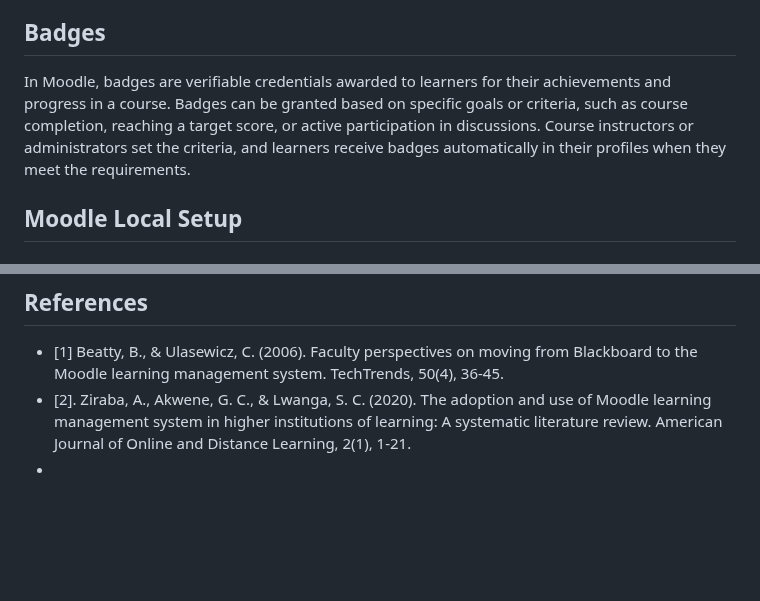
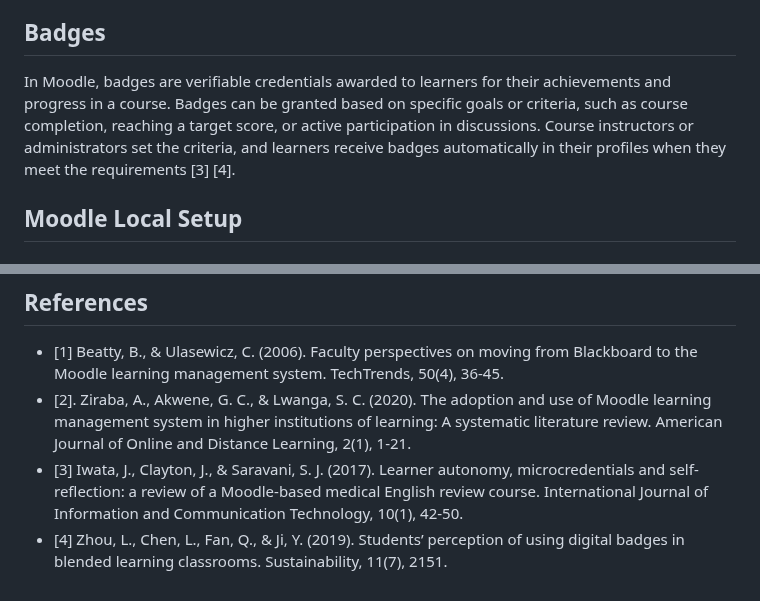
Before and after one commit to philip-raschke/educredentials, a Markdown page: README.md, 2 parts joined by grey strips. Rendered like a GitHub page; blank space fills up the shorter version.

```diff
--- a/README.md
+++ b/README.md
@@ -14,7 +14,7 @@ Moodle is an open-source e-learning platform used for creating and managing onli
 
 ## Badges
 
-In Moodle, badges are verifiable credentials awarded to learners for their achievements and progress in a course. Badges can be granted based on specific goals or criteria, such as course completion, reaching a target score, or active participation in discussions. Course instructors or administrators set the criteria, and learners receive badges automatically in their profiles when they meet the requirements.
+In Moodle, badges are verifiable credentials awarded to learners for their achievements and progress in a course. Badges can be granted based on specific goals or criteria, such as course completion, reaching a target score, or active participation in discussions. Course instructors or administrators set the criteria, and learners receive badges automatically in their profiles when they meet the requirements [3] [4].
 
 ## Moodle Local Setup
 
@@ -52,4 +52,5 @@ For any further information or inquiries, please contact us at krause@tu-berlin.
 ## References
 - [1] Beatty, B., & Ulasewicz, C. (2006). Faculty perspectives on moving from Blackboard to the Moodle learning management system. TechTrends, 50(4), 36-45.
 - [2]. Ziraba, A., Akwene, G. C., & Lwanga, S. C. (2020). The adoption and use of Moodle learning management system in higher institutions of learning: A systematic literature review. American Journal of Online and Distance Learning, 2(1), 1-21.
--
+- [3] Iwata, J., Clayton, J., & Saravani, S. J. (2017). Learner autonomy, microcredentials and self-reflection: a review of a Moodle-based medical English review course. International Journal of Information and Communication Technology, 10(1), 42-50.
+- [4] Zhou, L., Chen, L., Fan, Q., & Ji, Y. (2019). Students’ perception of using digital badges in blended learning classrooms. Sustainability, 11(7), 2151.
```
